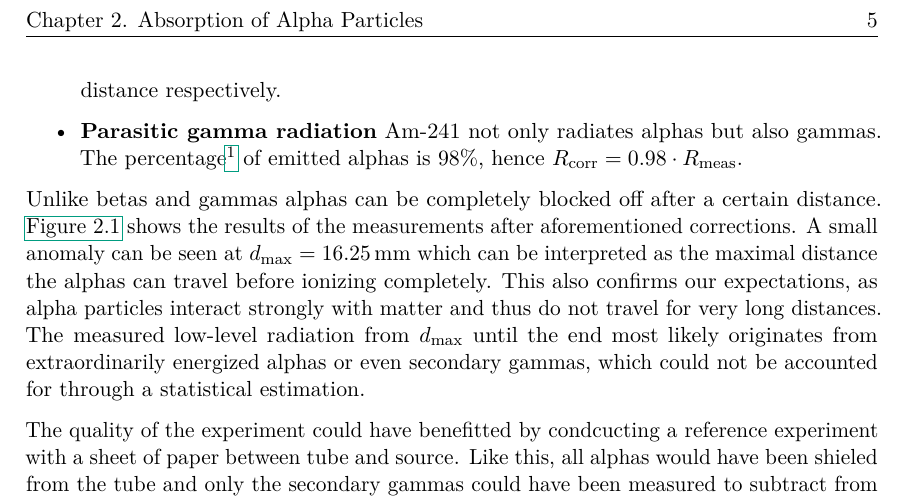
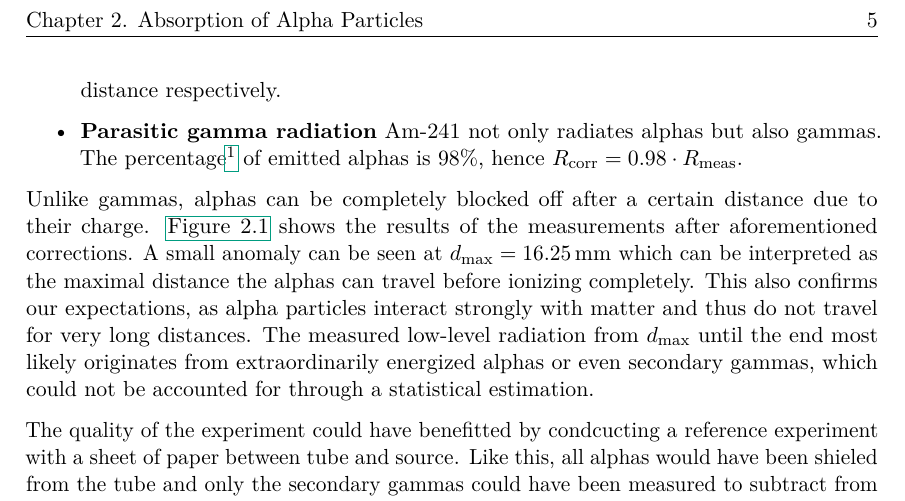
Before and after one commit to martin2250/P2-Physikalisches-Grundlagen-Praktikum, a LaTeX document (02-Absorption/main.tex, which reads 02-Absorption/chap/03-Alphas.tex): part of page 6 of 7, cut so that both start at the same text. Compiled offline with pdfLaTeX; a LaTeX package or settings file that is missing is left out.

Commit message:
02-corrected things

```diff
--- a/02-Absorption/chap/03-Alphas.tex
+++ b/02-Absorption/chap/03-Alphas.tex
@@ -21,7 +21,7 @@ A few corrections have to be took into consideration before the measurements:
 	\item \textbf{Parasitic gamma radiation} Am-241 not only radiates alphas but also gammas. The percentage\footnote{Source: www.nucleide.org/DDEP\_WG/NUCLIDES/AM-241\_tables.pdf} of emitted alphas is $\num{98}\%$, hence $R_\text{corr}=0.98\cdot R_\text{meas}$.
 \end{itemize}
 
-Unlike betas and gammas alphas can be completely blocked off after a certain distance.
+Unlike gammas, alphas can be completely blocked off after a certain distance due to their charge.
 \autoref{fig:alpha_distance} shows the results of the measurements after aforementioned corrections.
 A small anomaly can be seen at $d_\text{max}=\SI{16.25}{\milli\meter}$ which can be interpreted as the maximal distance the alphas can travel before ionizing completely.
 This also confirms our expectations, as alpha particles interact strongly with matter and thus do not travel for very long distances.
```
